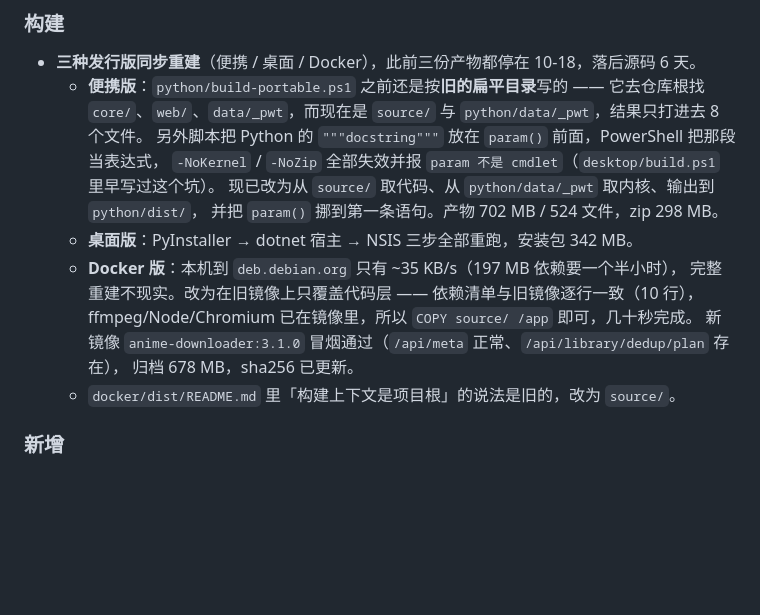
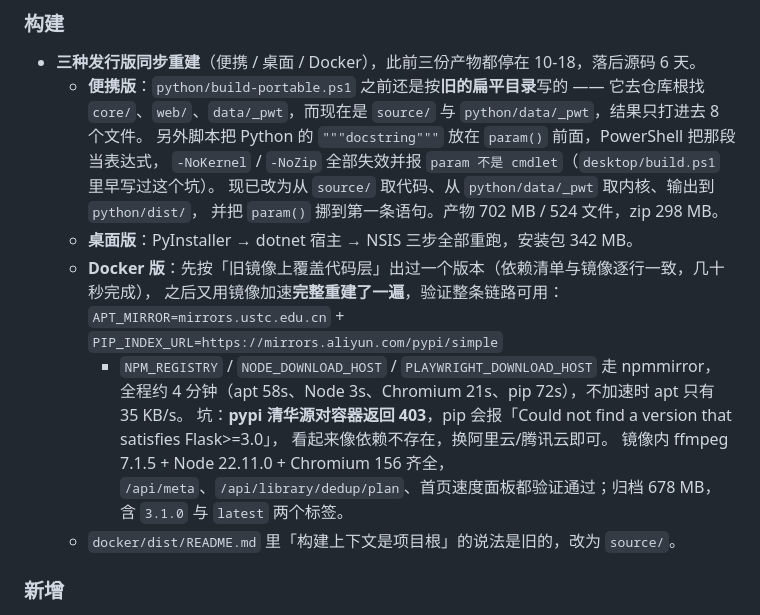
Before and after one commit to wangmou1406/MoAnime, a Markdown page: CHANGELOG.md, the part around the change. Drawn GitHub-style; blank space fills up the shorter version.

```diff
--- a/CHANGELOG.md
+++ b/CHANGELOG.md
@@ -16,11 +16,15 @@
     现已改为从 `source/` 取代码、从 `python/data/_pwt` 取内核、输出到 `python/dist/`，
     并把 `param()` 挪到第一条语句。产物 702 MB / 524 文件，zip 298 MB。
   * **桌面版**：PyInstaller → dotnet 宿主 → NSIS 三步全部重跑，安装包 342 MB。
-  * **Docker 版**：本机到 `deb.debian.org` 只有 ~35 KB/s（197 MB 依赖要一个半小时），
-    完整重建不现实。改为在旧镜像上只覆盖代码层 —— 依赖清单与旧镜像逐行一致（10 行），
-    ffmpeg/Node/Chromium 已在镜像里，所以 `COPY source/ /app` 即可，几十秒完成。
-    新镜像 `anime-downloader:3.1.0` 冒烟通过（`/api/meta` 正常、`/api/library/dedup/plan` 存在），
-    归档 678 MB，sha256 已更新。
+  * **Docker 版**：先按「旧镜像上覆盖代码层」出过一个版本（依赖清单与镜像逐行一致，几十秒完成），
+    之后又用镜像加速**完整重建了一遍**，验证整条链路可用：
+    `APT_MIRROR=mirrors.ustc.edu.cn` + `PIP_INDEX_URL=https://mirrors.aliyun.com/pypi/simple`
+    + `NPM_REGISTRY` / `NODE_DOWNLOAD_HOST` / `PLAYWRIGHT_DOWNLOAD_HOST` 走 npmmirror，
+    全程约 4 分钟（apt 58s、Node 3s、Chromium 21s、pip 72s），不加速时 apt 只有 35 KB/s。
+    坑：**pypi 清华源对容器返回 403**，pip 会报「Could not find a version that satisfies Flask>=3.0」，
+    看起来像依赖不存在，换阿里云/腾讯云即可。
+    镜像内 ffmpeg 7.1.5 + Node 22.11.0 + Chromium 156 齐全，
+    `/api/meta`、`/api/library/dedup/plan`、首页速度面板都验证通过；归档 678 MB，含 `3.1.0` 与 `latest` 两个标签。
   * `docker/dist/README.md` 里「构建上下文是项目根」的说法是旧的，改为 `source/`。
 
 ### 新增
```
Also changed, not shown: docker/README.md (+23 -0 lines).
